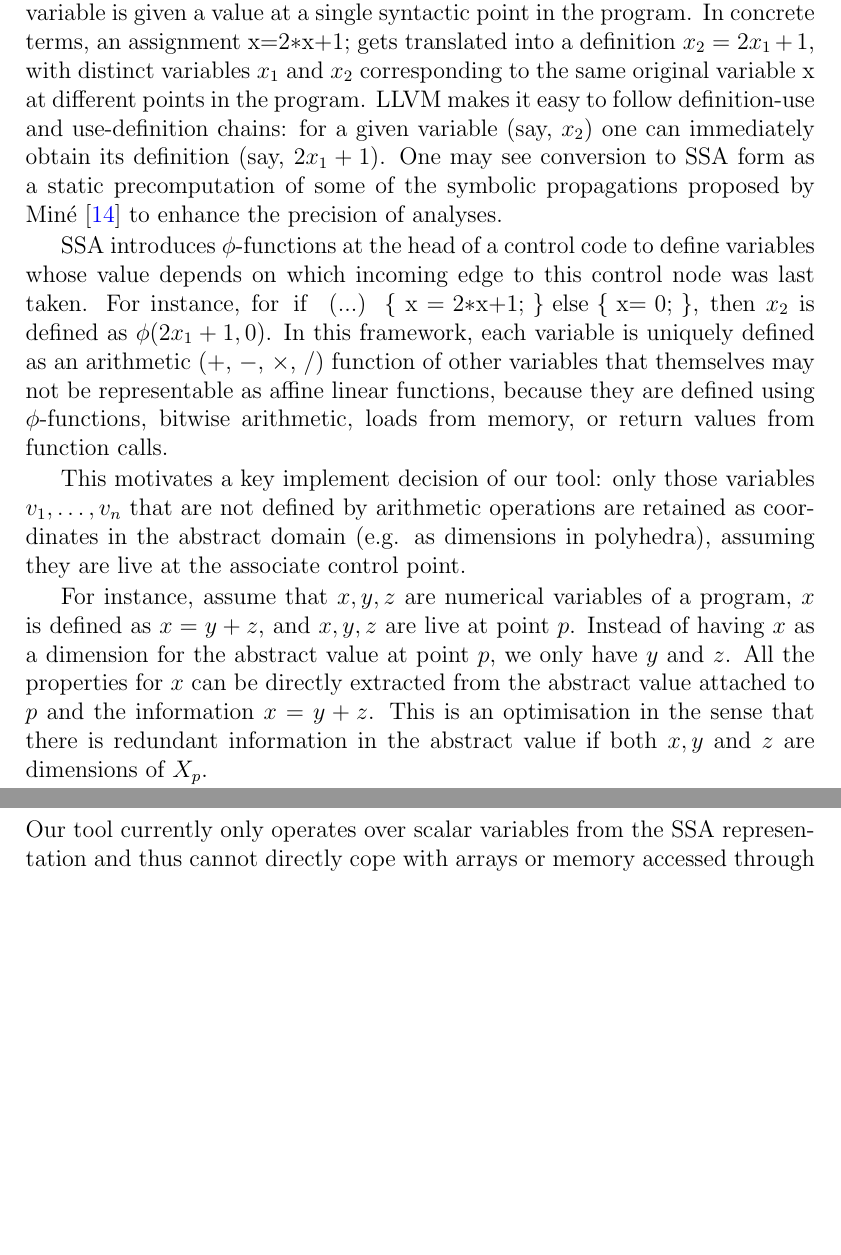
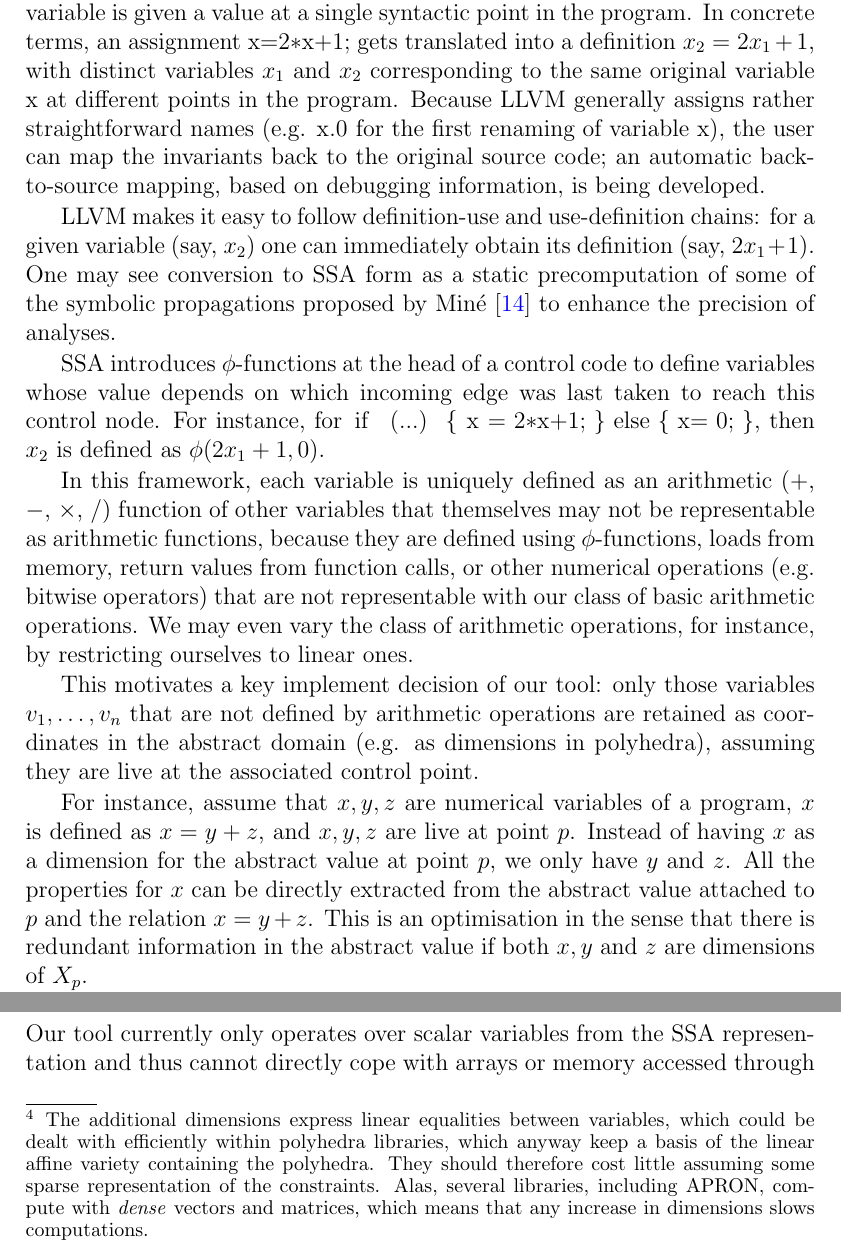
Before and after one commit to julienhenry/pagai, a LaTeX document (papers/TAPAS2012/pagai.tex): two parts of pages 6 and 7 of 12, joined at a grey line, cut so that both start at the same text, the shorter picture padded with empty space. Compiled offline with pdfLaTeX.

Commit message:
bla bla sur les variables

```diff
--- a/papers/TAPAS2012/pagai.tex
+++ b/papers/TAPAS2012/pagai.tex
@@ -310,20 +310,24 @@ It would be possible to obtain a feedback vertex set minimal with respect to inc
 It is however unclear whether more advanced selection techniques would finally yield stronger invariants; the current simple scheme has the advantage that, when run over a control-flow graph obtained from a structured program, it marks heads of loops, which is a ``natural'' choice.
 
 LLVM bitcode is in \emph{static single assignment} (SSA) form: a given scalar variable is given a value at a single syntactic point in the program. In concrete terms, an assignment \lstinline|x=2*x+1;| gets translated into a definition $x_2 = 2x_1+1$, with distinct variables $x_1$ and $x_2$ corresponding to the same original variable \lstinline|x| at different points in the program.
+Because LLVM generally assigns rather straightforward names (e.g. \lstinline|x.0| for the first renaming of variable \lstinline|x|), the user can map the invariants back to the original source code; an automatic back-to-source mapping, based on debugging information, is being developed.
+
 LLVM makes it easy to follow definition-use and use-definition chains: for a given variable (say, $x_2$) one can immediately obtain its definition (say, $2x_1+1$).
 One may see conversion to SSA form as a static precomputation of some of the symbolic propagations proposed by \citet{DBLP:conf/vmcai/Mine06} to enhance the precision of analyses.
 
-SSA introduces $\phi$-functions at the head of a control code to define variables whose value depends on which incoming edge to this control node was last taken. For instance, for \lstinline|if (...) { x = 2*x+1; } else { x= 0; }|, then $x_2$ is defined as $\phi(2x_1+1,0)$. In this framework, each variable is uniquely defined as an arithmetic ($+$, $-$, $\times$, $/$) function of other variables that themselves may not be representable as affine linear functions, because they are defined using $\phi$-functions, bitwise arithmetic, loads from memory, or return values from function calls.
+SSA introduces $\phi$-functions at the head of a control code to define variables whose value depends on which incoming edge was last taken to reach this control node. For instance, for \lstinline|if (...) { x = 2*x+1; } else { x= 0; }|, then $x_2$ is defined as $\phi(2x_1+1,0)$.
+
+In this framework, each variable is uniquely defined as an arithmetic ($+$, $-$, $\times$, $/$) function of other variables that themselves may not be representable as arithmetic functions, because they are defined using $\phi$-functions, loads from memory, return values from function calls, or other numerical operations (e.g. bitwise operators) that are not representable with our class of basic arithmetic operations. We may even vary the class of arithmetic operations, for instance, by restricting ourselves to linear ones.
 
 This motivates a key implement decision of our tool: only those variables
 $v_1,\dots,v_n$ that are not defined by arithmetic operations are retained as
 coordinates in the abstract domain (e.g. as dimensions in polyhedra), assuming
-they are live at the associate control point.
+they are live at the associated control point.
 
 	For instance, assume that $x,y,z$ are numerical variables of a program,
 	$x$ is defined as $x = y+z$, and $x,y,z$ are live at point $p$. Instead of having
 	$x$ as a dimension for the abstract value at point $p$, we only have $y$ and $z$. All the properties
-	for $x$ can be directly extracted from the abstract value attached to $p$ and the information $x=y+z$.
+	for $x$ can be directly extracted from the abstract value attached to $p$ and the relation $x=y+z$.
 	This is an optimisation in the sense that there is redundant information in
 	the abstract value if both $x,y$ and $z$ are dimensions of $X_p$.
 
@@ -353,3 +358,5 @@ such operations are directly supported by APRON. This has three benefits:
+They should therefore cost little assuming some sparse representation of the constraints.
+Alas, several libraries, including APRON, compute with \emph{dense} vectors and matrices, which means that any increase in dimensions slows computations.}
 (ii) the abstract operation for a single path in path-focusing methods also is a (large) parallel assignment;
 (iii) as suggested by \citet{DBLP:conf/vmcai/Mine06}, this approach is more precise than running abstract operations for each program line separately:
 for instance, for \lstinline|y=x; z=x-y;| with precondition $x \in [0,1]$, a line-by-line interval analysis obtains $y \in [0,1]$ and $z \in [-1,1]$ while our ``en bloc'' analysis symbolically simplifies $z = x - x = 0$ and thus $z \in [0,0]$.
```
Also changed, not shown: papers/TAPAS2012/pagai.tex (3 more changed lines).
